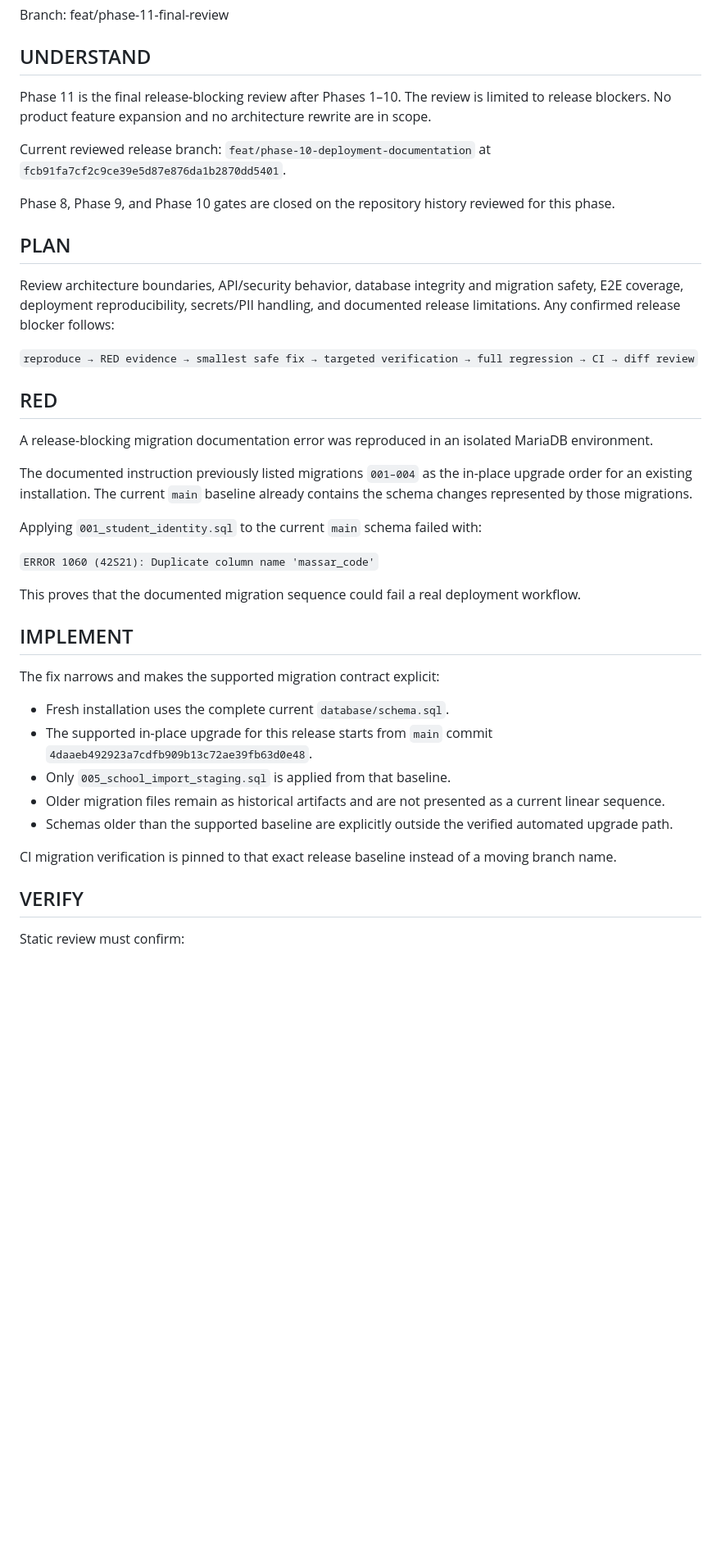
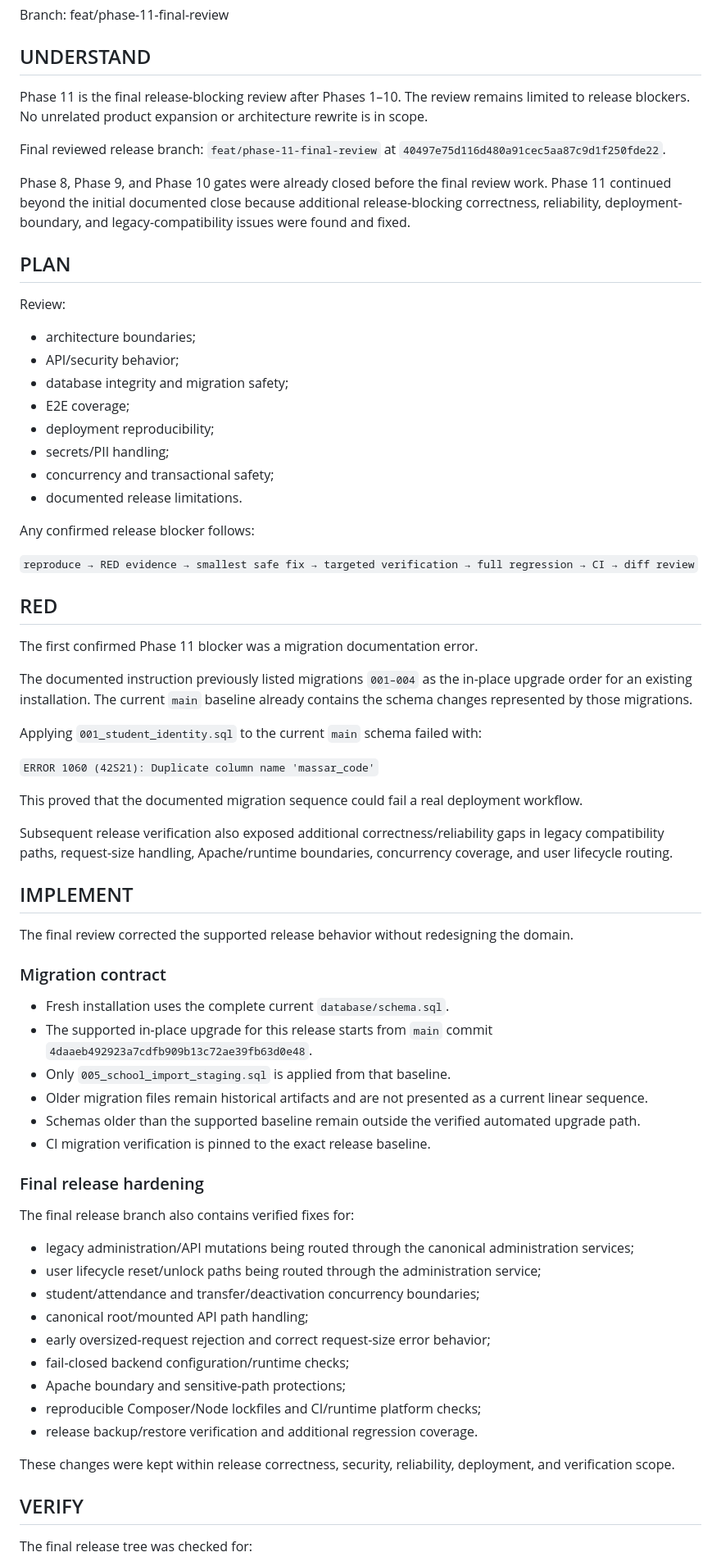
Before and after one commit to HM-Abdellah/sams, a Markdown page: docs/PHASE_11_FINAL_REVIEW.md, the part around one of its changes. Shown at 82% size. GitHub-like rendering; blank space fills up the shorter version.

Commit message:
docs: align final phase 11 evidence with release head

```diff
--- a/docs/PHASE_11_FINAL_REVIEW.md
+++ b/docs/PHASE_11_FINAL_REVIEW.md
@@ -7,23 +7,33 @@ Branch: feat/phase-11-final-review
 ## UNDERSTAND
 
 Phase 11 is the final release-blocking review after Phases 1–10.
-The review is limited to release blockers. No product feature expansion and no architecture rewrite are in scope.
+The review remains limited to release blockers. No unrelated product expansion or architecture rewrite is in scope.
 
-Current reviewed release branch:
-`feat/phase-10-deployment-documentation` at `fcb91fa7cf2c9ce39e5d87e876da1b2870dd5401`.
+Final reviewed release branch:
+`feat/phase-11-final-review` at `40497e75d116d480a91cec5aa87c9d1f250fde22`.
 
-Phase 8, Phase 9, and Phase 10 gates are closed on the repository history reviewed for this phase.
+Phase 8, Phase 9, and Phase 10 gates were already closed before the final review work. Phase 11 continued beyond the initial documented close because additional release-blocking correctness, reliability, deployment-boundary, and legacy-compatibility issues were found and fixed.
 
 ## PLAN
 
-Review architecture boundaries, API/security behavior, database integrity and migration safety, E2E coverage, deployment reproducibility, secrets/PII handling, and documented release limitations.
+Review:
+
+- architecture boundaries;
+- API/security behavior;
+- database integrity and migration safety;
+- E2E coverage;
+- deployment reproducibility;
+- secrets/PII handling;
+- concurrency and transactional safety;
+- documented release limitations.
+
 Any confirmed release blocker follows:
 
 `reproduce → RED evidence → smallest safe fix → targeted verification → full regression → CI → diff review`
 
 ## RED
 
-A release-blocking migration documentation error was reproduced in an isolated MariaDB environment.
+The first confirmed Phase 11 blocker was a migration documentation error.
 
 The documented instruction previously listed migrations `001–004` as the in-place upgrade order for an existing installation.
 The current `main` baseline already contains the schema changes represented by those migrations.
@@ -32,21 +42,40 @@ Applying `001_student_identity.sql` to the current `main` schema failed with:
 
 `ERROR 1060 (42S21): Duplicate column name 'massar_code'`
 
-This proves that the documented migration sequence could fail a real deployment workflow.
+This proved that the documented migration sequence could fail a real deployment workflow.
+
+Subsequent release verification also exposed additional correctness/reliability gaps in legacy compatibility paths, request-size handling, Apache/runtime boundaries, concurrency coverage, and user lifecycle routing.
 
 ## IMPLEMENT
 
-The fix narrows and makes the supported migration contract explicit:
+The final review corrected the supported release behavior without redesigning the domain.
+
+### Migration contract
 
 - Fresh installation uses the complete current `database/schema.sql`.
 - The supported in-place upgrade for this release starts from `main` commit `4daaeb492923a7cdfb909b13c72ae39fb63d0e48`.
 - Only `005_school_import_staging.sql` is applied from that baseline.
-- Older migration files remain as historical artifacts and are not presented as a current linear sequence.
-- Schemas older than the supported baseline are explicitly outside the verified automated upgrade path.
+- Older migration files remain historical artifacts and are not presented as a current linear sequence.
+- Schemas older than the supported baseline remain outside the verified automated upgrade path.
+- CI migration verification is pinned to the exact release baseline.
 
-CI migration verification is pinned to that exact release baseline instead of a moving branch name.
+### Final release hardening
+
+The final release branch also contains verified fixes for:
+
+- legacy administration/API mutations being routed through the canonical administration services;
+- user lifecycle reset/unlock paths being routed through the administration service;
+- student/attendance and transfer/deactivation concurrency boundaries;
+- canonical root/mounted API path handling;
+- early oversized-request rejection and correct request-size error behavior;
+- fail-closed backend configuration/runtime checks;
+- Apache boundary and sensitive-path protections;
+- reproducible Composer/Node lockfiles and CI/runtime platform checks;
+- release backup/restore verification and additional regression coverage.
+
+These changes were kept within release correctness, security, reliability, deployment, and verification scope.
 
 ## VERIFY
 
-Static review must confirm:
+The final release tree was checked for:
 
```
Also changed, not shown: other parts of docs/PHASE_11_FINAL_REVIEW.md (+35 -22 lines).
